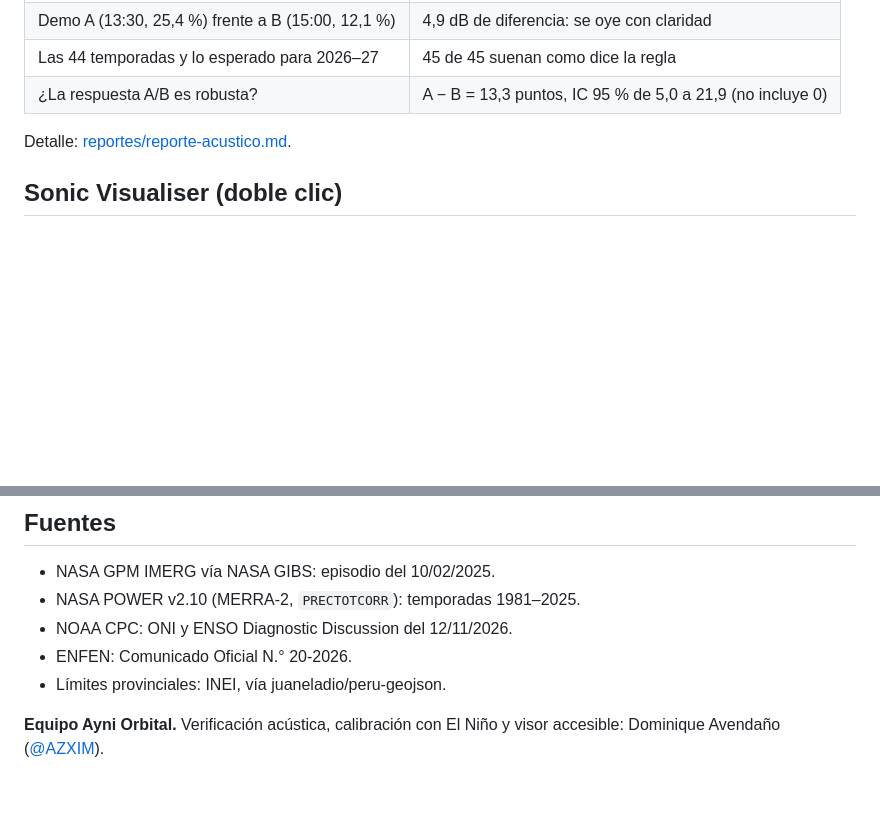
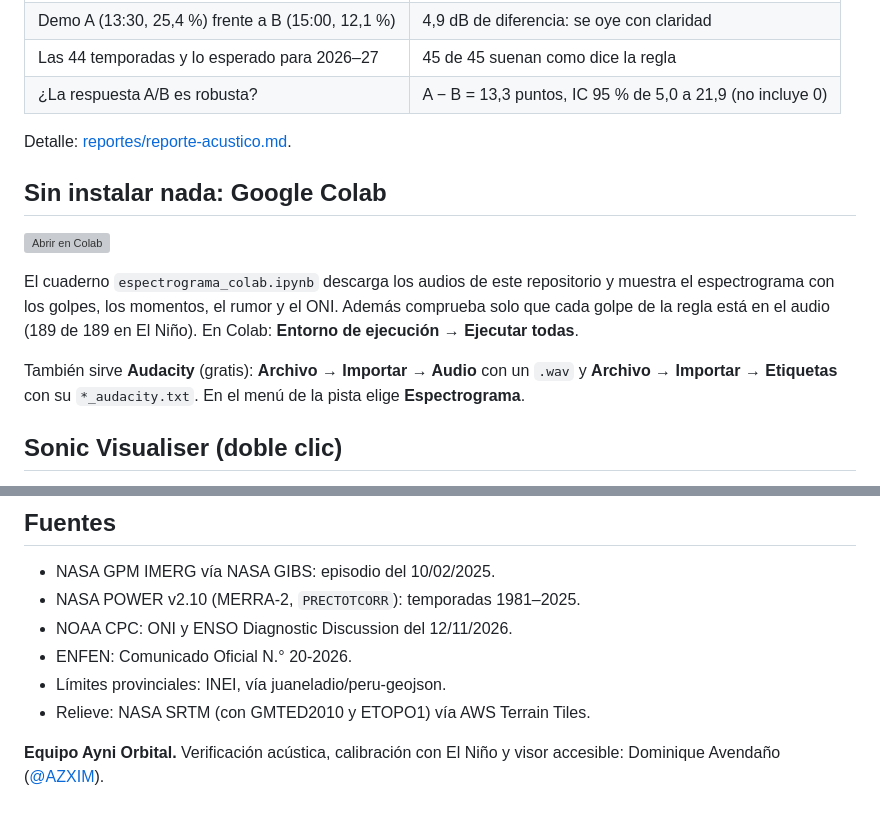
Before and after one commit to AZXIM/pacha-takiy-acustica, a Markdown page: README.md, 2 parts joined by grey strips. GitHub-like rendering; blank space fills up the shorter version; grey boxes are pictures that could not be loaded.

```diff
--- a/README.md
+++ b/README.md
@@ -50,6 +61,14 @@ Detalle: [reportes/el-nino-moquegua.md](reportes/el-nino-moquegua.md) · datos c
 
 Detalle: [reportes/reporte-acustico.md](reportes/reporte-acustico.md).
 
+## Sin instalar nada: Google Colab
+
+[![Abrir en Colab](https://colab.research.google.com/assets/colab-badge.svg)](https://colab.research.google.com/github/AZXIM/pacha-takiy-acustica/blob/main/espectrograma_colab.ipynb)
+
+El cuaderno `espectrograma_colab.ipynb` descarga los audios de este repositorio y muestra el espectrograma con los golpes, los momentos, el rumor y el ONI. Además comprueba solo que cada golpe de la regla está en el audio (189 de 189 en El Niño). En Colab: **Entorno de ejecución → Ejecutar todas**.
+
+También sirve **Audacity** (gratis): **Archivo → Importar → Audio** con un `.wav` y **Archivo → Importar → Etiquetas** con su `*_audacity.txt`. En el menú de la pista elige **Espectrograma**.
+
 ## Sonic Visualiser (doble clic)
 
 Descarga la carpeta [sonic-visualiser](sonic-visualiser/) y haz doble clic en **`ab_demo.sv`** o **`temporadas.sv`**: se abre el audio con el espectrograma, los golpes marcados, las regiones con su valor, la curva del rumor y la **curva del ONI de El Niño**. Las capturas son de Sonic Visualiser 4.5.2 abriendo esas sesiones:
@@ -70,5 +89,6 @@ Cada fórmula y decisión, del píxel al sonido: psicoacústica (Weber–Fechner
 - NOAA CPC: ONI y ENSO Diagnostic Discussion del 12/11/2026.
 - ENFEN: Comunicado Oficial N.° 20-2026.
 - Límites provinciales: INEI, vía juaneladio/peru-geojson.
+- Relieve: NASA SRTM (con GMTED2010 y ETOPO1) vía AWS Terrain Tiles.
 
 **Equipo Ayni Orbital.** Verificación acústica, calibración con El Niño y visor accesible: Dominique Avendaño ([@AZXIM](https://github.com/AZXIM)).
```
Also changed, not shown: other parts of README.md (+12 -1 lines), capturas/vista-3d-el-nino.png (added), capturas/vista-3d-tarde.png (added), 4 other files.
